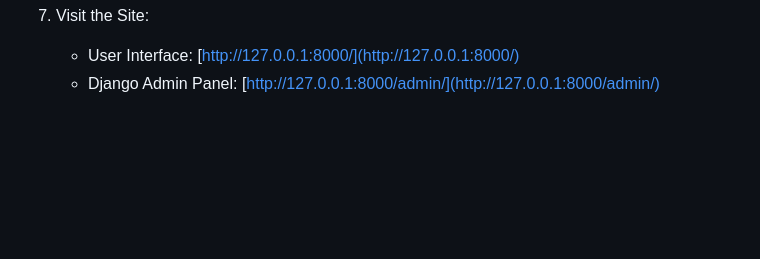
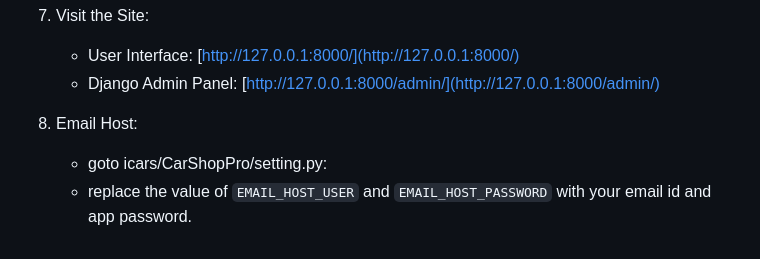
Before and after one commit to Godsonmd/icars, a Markdown page: README.md, the part around the change. Drawn GitHub-style; blank space fills up the shorter version.

```diff
--- a/README.md
+++ b/README.md
@@ -127,3 +127,6 @@ The **Car Rental System** is a robust Django-based full-stack web application th
 7. Visit the Site:
    - User Interface: [http://127.0.0.1:8000/](http://127.0.0.1:8000/)
    - Django Admin Panel: [http://127.0.0.1:8000/admin/](http://127.0.0.1:8000/admin/)
+8. Email Host:
+   - goto icars/CarShopPro/setting.py:
+   - replace the value of `EMAIL_HOST_USER` and `EMAIL_HOST_PASSWORD` with your email id and app password.
```
